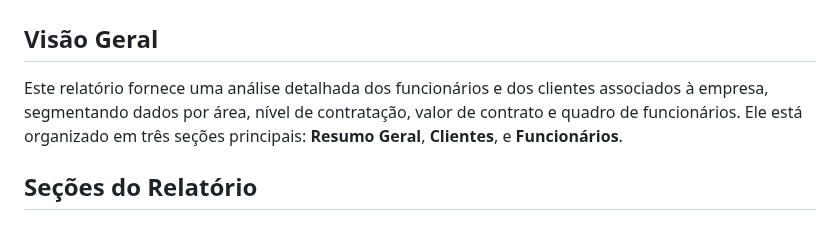
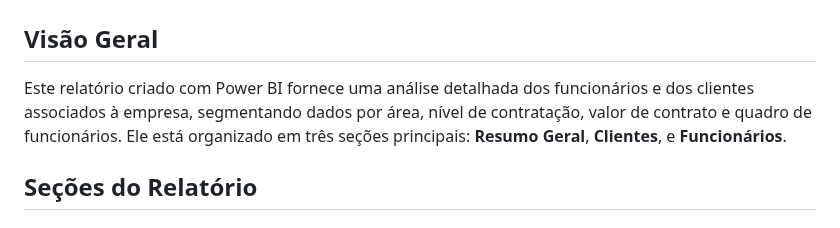
Before and after one commit to LucianoBast7/Relatorio_Funcionarios, a Markdown page: README.md, the part around the change. Drawn GitHub-style.

```diff
--- a/README.md
+++ b/README.md
@@ -2,7 +2,7 @@
 
 ## Visão Geral
 
-Este relatório fornece uma análise detalhada dos funcionários e dos clientes associados à empresa, segmentando dados por área, nível de contratação, valor de contrato e quadro de funcionários. Ele está organizado em três seções principais: **Resumo Geral**, **Clientes**, e **Funcionários**.
+Este relatório criado com Power BI fornece uma análise detalhada dos funcionários e dos clientes associados à empresa, segmentando dados por área, nível de contratação, valor de contrato e quadro de funcionários. Ele está organizado em três seções principais: **Resumo Geral**, **Clientes**, e **Funcionários**.
 
 ## Seções do Relatório
 
```
